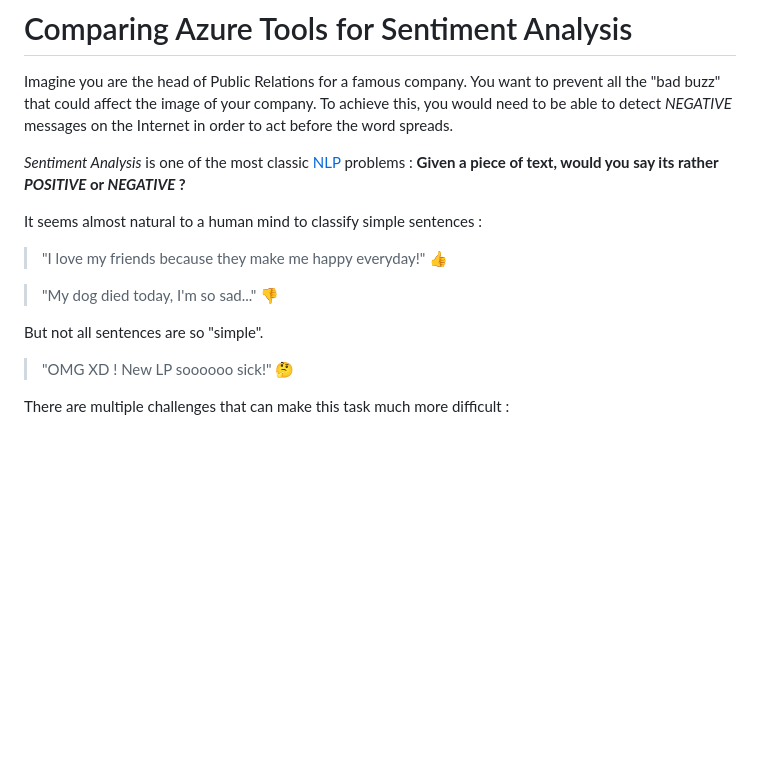
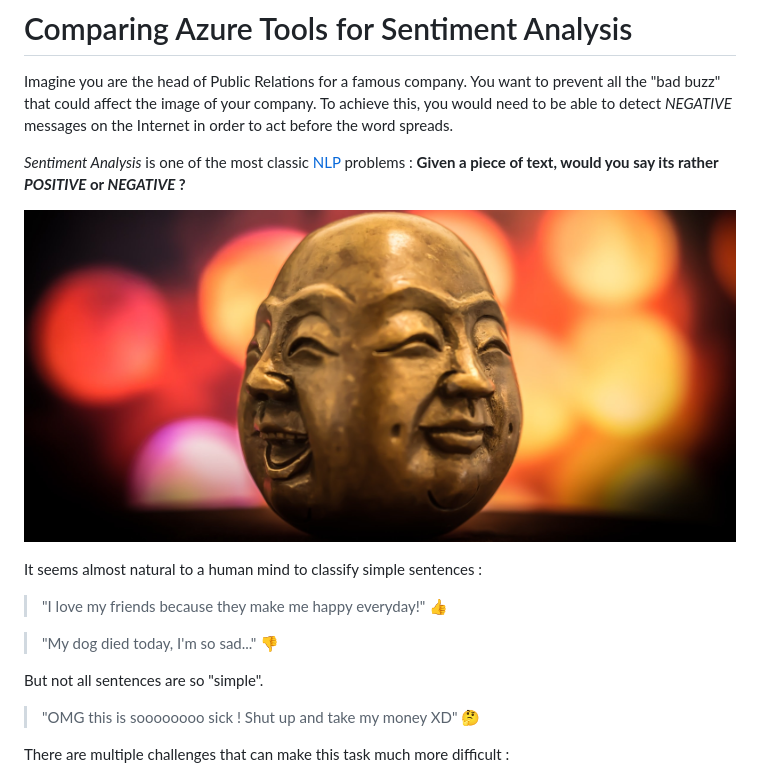
Before and after one commit to fleuryc/OC_AI-Engineer_P7_Detect-bad-buzz-with-deep-learning, a Markdown page: blog/blog-article.md, the part around the change. GitHub-like rendering; pictures changed too: blog/img/mark-daynes-J6p8nfCEuS4-unsplash.jpg (added); blank space fills up the shorter version.

Commit message:
blog article

```diff
--- a/blog/blog-article.md
+++ b/blog/blog-article.md
@@ -4,6 +4,8 @@ Imagine you are the head of Public Relations for a famous company. You want to p
 To achieve this, you would need to be able to detect _NEGATIVE_ messages on the Internet in order to act before the word spreads.
 
 _Sentiment Analysis_ is one of the most classic [NLP] problems : **Given a piece of text, would you say its rather _POSITIVE_ or _NEGATIVE_ ?**
+
+![Sentiment Analysis](img/mark-daynes-J6p8nfCEuS4-unsplash.jpg "Sentiment Analysis")
 
 It seems almost natural to a human mind to classify simple sentences :
 
@@ -13,7 +15,7 @@ It seems almost natural to a human mind to classify simple sentences :
 
 But not all sentences are so "simple".
 
-> "OMG XD ! New LP soooooo sick!" 🤔
+> "OMG this is soooooooo sick ! Shut up and take my money XD" 🤔
 
 There are multiple challenges that can make this task much more difficult :
 
```
